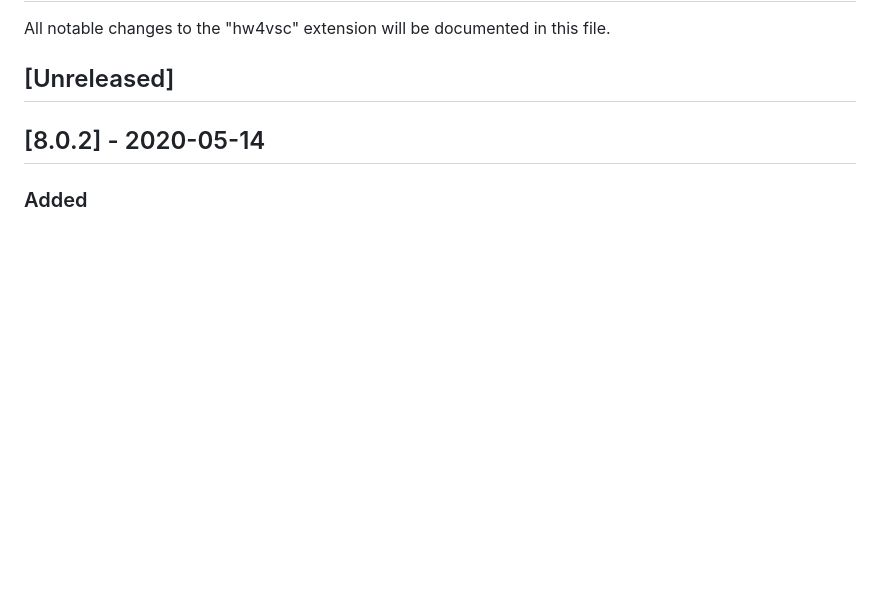
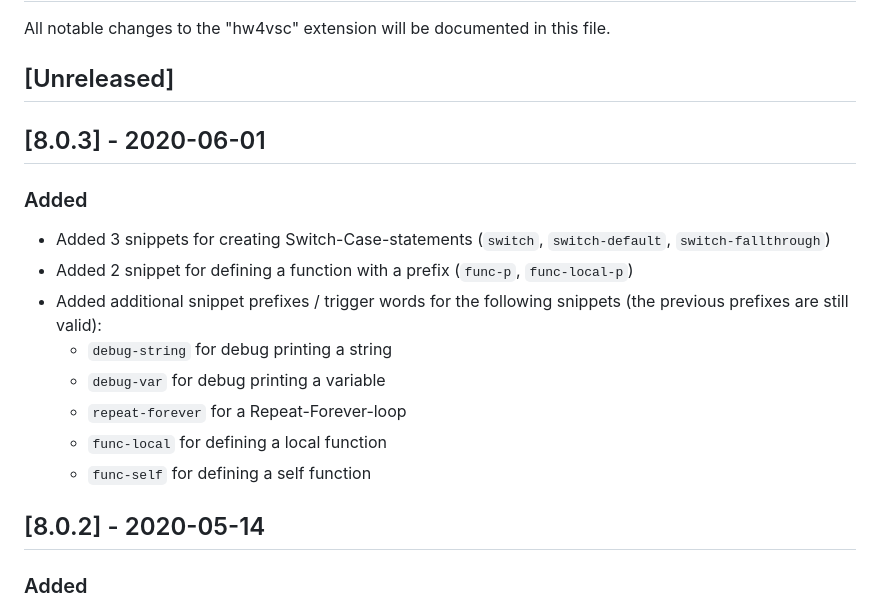
Before and after one commit to JohnArcher/vscode-hollywood-mal, a Markdown page: CHANGELOG.md, the part around the change. Rendered like a GitHub page; blank space fills up the shorter version.

```diff
--- a/CHANGELOG.md
+++ b/CHANGELOG.md
@@ -3,6 +3,19 @@
 All notable changes to the "hw4vsc" extension will be documented in this file.
 
 ## [Unreleased]
+
+## [8.0.3] - 2020-06-01
+
+### Added
+
+- Added 3 snippets for creating Switch-Case-statements (`switch`, `switch-default`, `switch-fallthrough`)
+- Added 2 snippet for defining a function with a prefix (`func-p`, `func-local-p`)
+- Added additional snippet prefixes / trigger words for the following snippets (the previous prefixes are still valid):
+  - `debug-string` for debug printing a string
+  - `debug-var` for debug printing a variable
+  - `repeat-forever` for a Repeat-Forever-loop
+  - `func-local` for defining a local function
+  - `func-self` for defining a self function
 
 ## [8.0.2] - 2020-05-14
 
```
Also changed, not shown: snippets.md (+87 -12 lines), media/snippet-func.gif (added), media/snippet-switch-default.gif (added), media/snippet-switch-fallthrough.gif (added), media/snippet-switch.gif (added), 1 other file.
